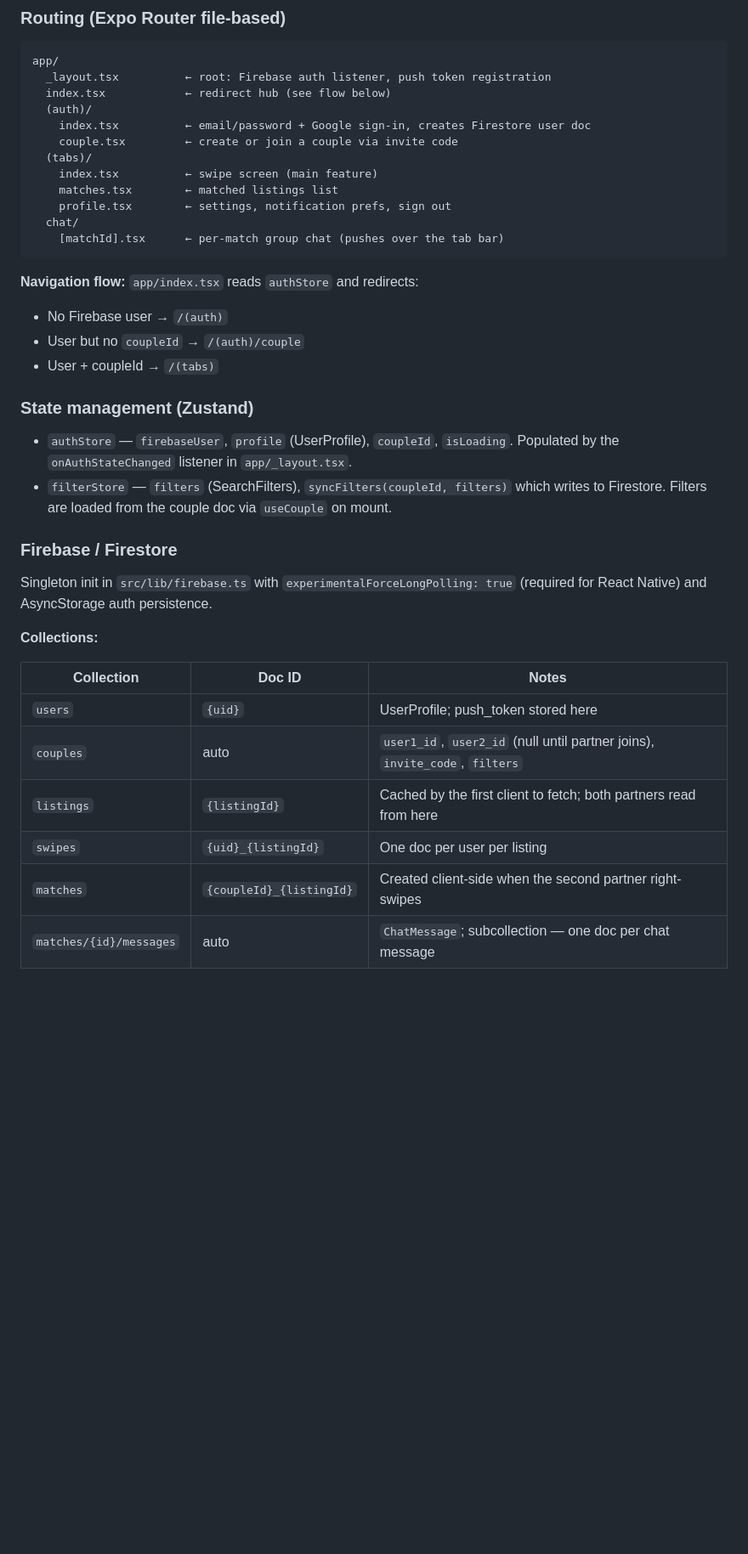
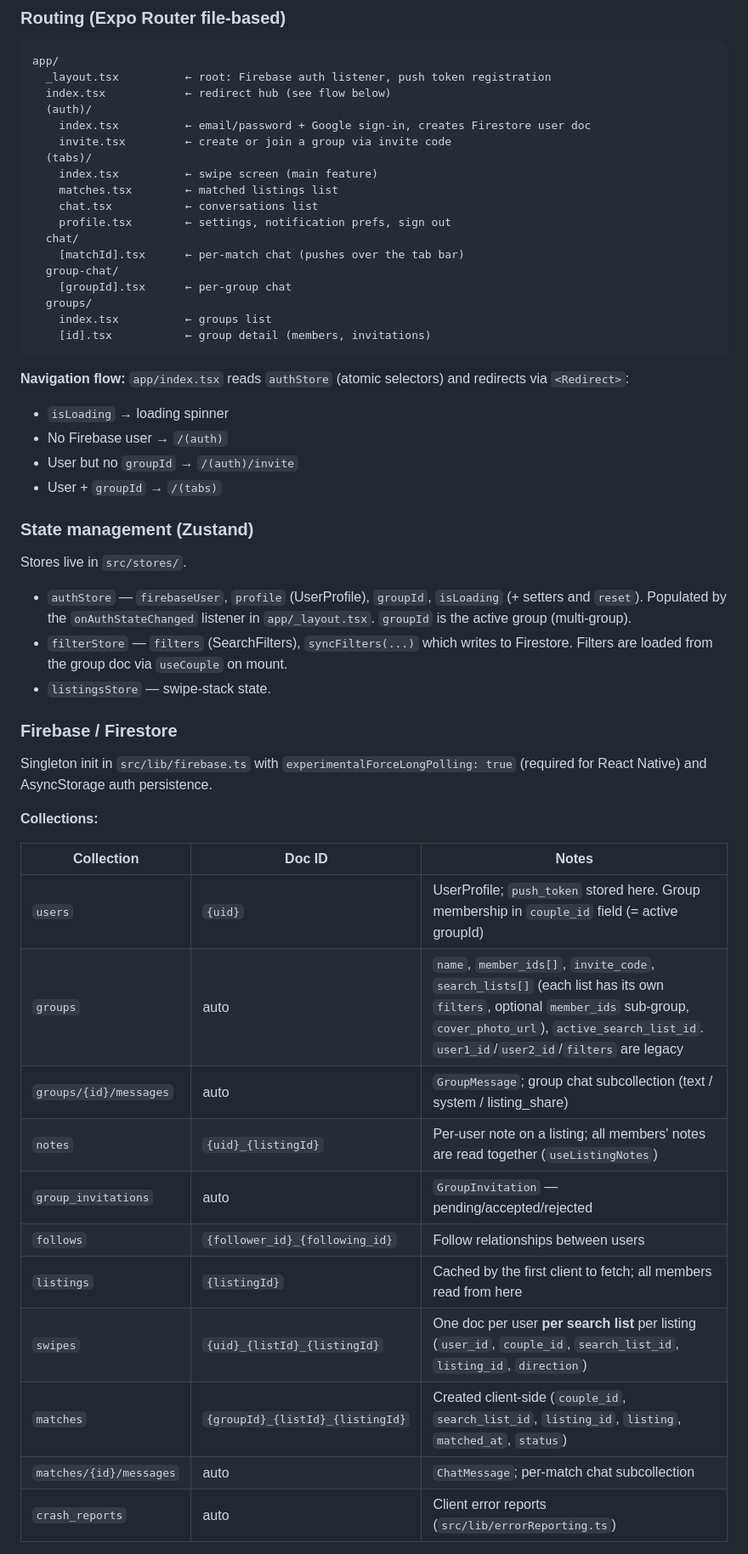
Before and after one commit to GuillaumeGth/cheznous, a Markdown page: CLAUDE.md, the part around one of its changes. Shown at 85% size. Rendered like a GitHub page; blank space fills up the shorter version.

Commit message:
feat: update documentation with commands, features, and architecture details

````diff
--- a/CLAUDE.md
+++ b/CLAUDE.md
@@ -35,24 +41,34 @@ app/
   index.tsx            ← redirect hub (see flow below)
   (auth)/
     index.tsx          ← email/password + Google sign-in, creates Firestore user doc
-    couple.tsx         ← create or join a couple via invite code
+    invite.tsx         ← create or join a group via invite code
   (tabs)/
     index.tsx          ← swipe screen (main feature)
     matches.tsx        ← matched listings list
+    chat.tsx           ← conversations list
     profile.tsx        ← settings, notification prefs, sign out
   chat/
-    [matchId].tsx      ← per-match group chat (pushes over the tab bar)
+    [matchId].tsx      ← per-match chat (pushes over the tab bar)
+  group-chat/
+    [groupId].tsx      ← per-group chat
+  groups/
+    index.tsx          ← groups list
+    [id].tsx           ← group detail (members, invitations)
 ```
 
-**Navigation flow:** `app/index.tsx` reads `authStore` and redirects:
+**Navigation flow:** `app/index.tsx` reads `authStore` (atomic selectors) and redirects via `<Redirect>`:
+- `isLoading` → loading spinner
 - No Firebase user → `/(auth)`
-- User but no `coupleId` → `/(auth)/couple`
-- User + coupleId → `/(tabs)`
+- User but no `groupId` → `/(auth)/invite`
+- User + `groupId` → `/(tabs)`
 
 ### State management (Zustand)
 
-- `authStore` — `firebaseUser`, `profile` (UserProfile), `coupleId`, `isLoading`. Populated by the `onAuthStateChanged` listener in `app/_layout.tsx`.
-- `filterStore` — `filters` (SearchFilters), `syncFilters(coupleId, filters)` which writes to Firestore. Filters are loaded from the couple doc via `useCouple` on mount.
+Stores live in `src/stores/`.
+
+- `authStore` — `firebaseUser`, `profile` (UserProfile), `groupId`, `isLoading` (+ setters and `reset`). Populated by the `onAuthStateChanged` listener in `app/_layout.tsx`. `groupId` is the active group (multi-group).
+- `filterStore` — `filters` (SearchFilters), `syncFilters(...)` which writes to Firestore. Filters are loaded from the group doc via `useCouple` on mount.
+- `listingsStore` — swipe-stack state.
 
 ### Firebase / Firestore
 
@@ -62,10 +78,15 @@ Singleton init in `src/lib/firebase.ts` with `experimentalForceLongPolling: true
 
 | Collection | Doc ID | Notes |
 |---|---|---|
-| `users` | `{uid}` | UserProfile; push_token stored here |
-| `couples` | auto | `user1_id`, `user2_id` (null until partner joins), `invite_code`, `filters` |
-| `listings` | `{listingId}` | Cached by the first client to fetch; both partners read from here |
-| `swipes` | `{uid}_{listingId}` | One doc per user per listing |
-| `matches` | `{coupleId}_{listingId}` | Created client-side when the second partner right-swipes |
-| `matches/{id}/messages` | auto | `ChatMessage`; subcollection — one doc per chat message |
+| `users` | `{uid}` | UserProfile; `push_token` stored here. Group membership in `couple_id` field (= active groupId) |
+| `groups` | auto | `name`, `member_ids[]`, `invite_code`, `search_lists[]` (each list has its own `filters`, optional `member_ids` sub-group, `cover_photo_url`), `active_search_list_id`. `user1_id`/`user2_id`/`filters` are legacy |
+| `groups/{id}/messages` | auto | `GroupMessage`; group chat subcollection (text / system / listing_share) |
+| `notes` | `{uid}_{listingId}` | Per-user note on a listing; all members' notes are read together (`useListingNotes`) |
+| `group_invitations` | auto | `GroupInvitation` — pending/accepted/rejected |
+| `follows` | `{follower_id}_{following_id}` | Follow relationships between users |
+| `listings` | `{listingId}` | Cached by the first client to fetch; all members read from here |
+| `swipes` | `{uid}_{listId}_{listingId}` | One doc per user **per search list** per listing (`user_id`, `couple_id`, `search_list_id`, `listing_id`, `direction`) |
+| `matches` | `{groupId}_{listId}_{listingId}` | Created client-side (`couple_id`, `search_list_id`, `listing_id`, `listing`, `matched_at`, `status`) |
+| `matches/{id}/messages` | auto | `ChatMessage`; per-match chat subcollection |
+| `crash_reports` | auto | Client error reports (`src/lib/errorReporting.ts`) |
 
````
Also changed, not shown: other parts of CLAUDE.md (+16 -7 lines), README.md (added, +300 -0 lines).
